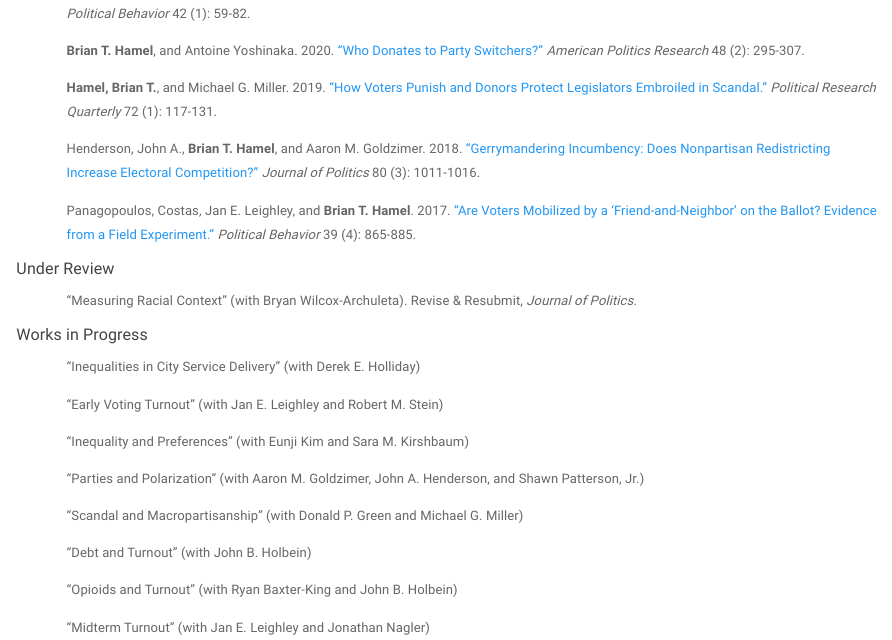
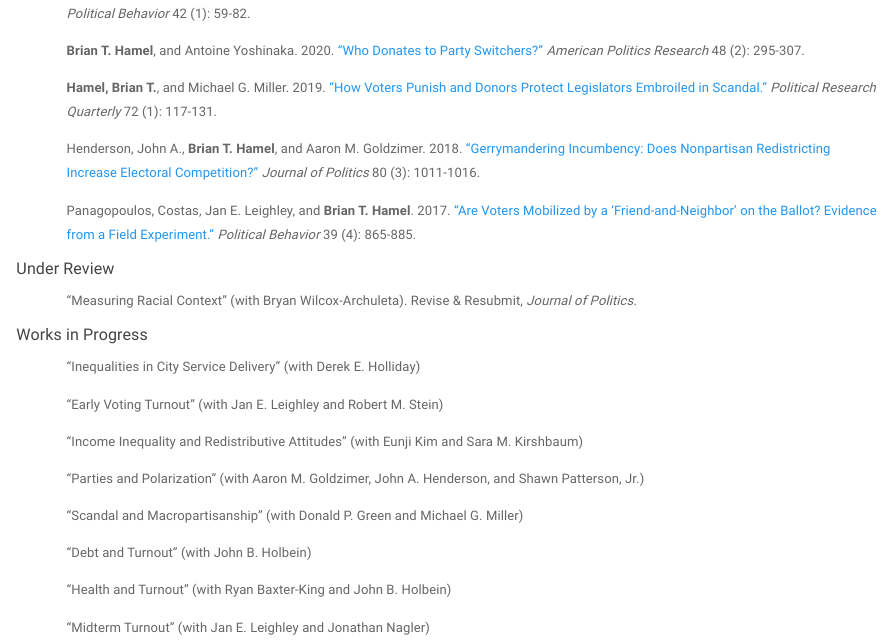
Before and after one commit to hamelbrian/hamelbrian.github.io, an R Markdown document (research.Rmd): the page in a window 1100 px wide, from 200 px down. Rendered offline with R 4.5, knitr and Pandoc, with nearby package versions; a font, style sheet, LaTeX package, included part or bibliography that could not be used is replaced or left out.

Commit message:
Update website

```diff
--- a/research.Rmd
+++ b/research.Rmd
@@ -48,7 +48,7 @@ Panagopoulos, Costas, Jan E. Leighley, and **Brian T. Hamel**. 2017. ["Are Voter
 </p>
 
 <p style="margin-left:50px; margin-right:50px;">
-"Inequality and Preferences" (with Eunji Kim and Sara M. Kirshbaum)
+"Income Inequality and Redistributive Attitudes" (with Eunji Kim and Sara M. Kirshbaum)
 </p>
 
 <p style="margin-left:50px; margin-right:50px;">
@@ -64,7 +64,7 @@ Panagopoulos, Costas, Jan E. Leighley, and **Brian T. Hamel**. 2017. ["Are Voter
 </p>
 
 <p style="margin-left:50px; margin-right:50px;">
-"Opioids and Turnout" (with Ryan Baxter-King and John B. Holbein)
+"Health and Turnout" (with Ryan Baxter-King and John B. Holbein)
 </p>
 
 <p style="margin-left:50px; margin-right:50px;">
```
Also changed, not shown: files/hamel_cv.pdf, files/hamel_cv.tex, research.html, 3 other files.
